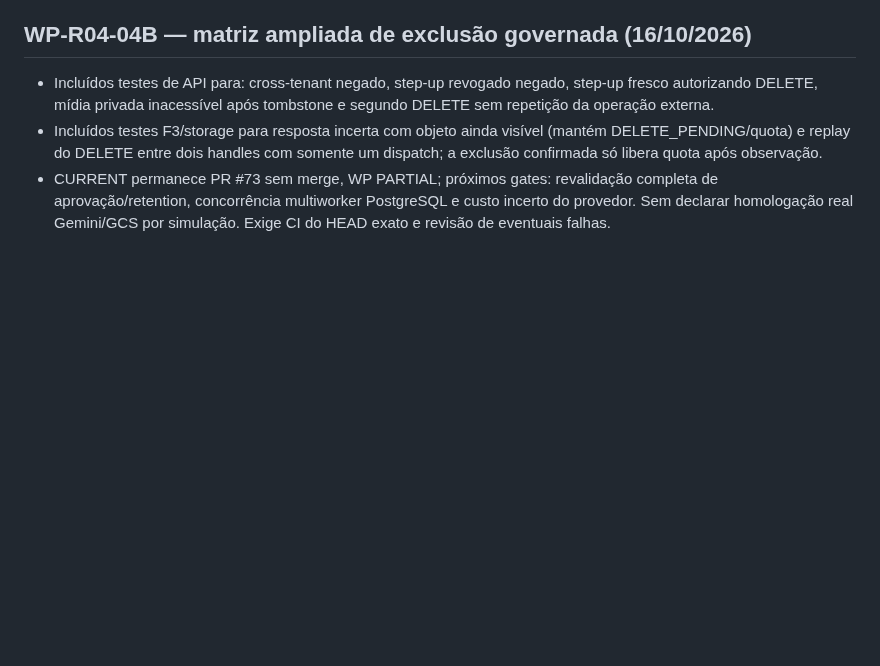
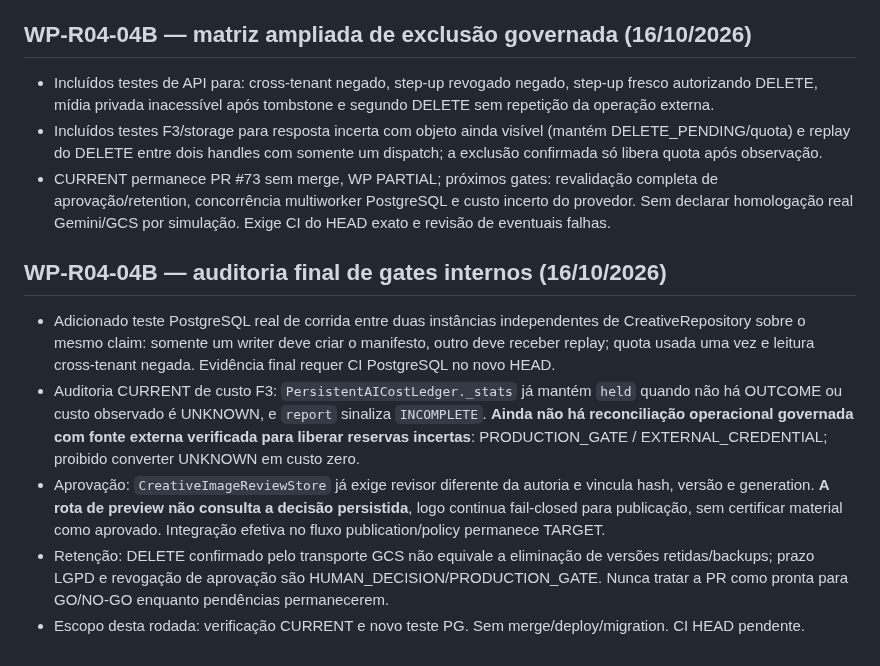
Before and after one commit to faabio3131/f-m-tecnologia-campaia, a Markdown page: AGENTS.md, the part around the change. Rendered like a GitHub page; blank space fills up the shorter version.

Commit message:
docs(agents): audit remaining F3 cost, approval and retention gates and PG concurrency evidence

```diff
--- a/AGENTS.md
+++ b/AGENTS.md
@@ -983,3 +983,11 @@ Se qualquer requisito crítico estiver aberto, CampaIA não recebe status `COMER
 - Incluídos testes de API para: cross-tenant negado, step-up revogado negado, step-up fresco autorizando DELETE, mídia privada inacessível após tombstone e segundo DELETE sem repetição da operação externa.
 - Incluídos testes F3/storage para resposta incerta com objeto ainda visível (mantém DELETE_PENDING/quota) e replay do DELETE entre dois handles com somente um dispatch; a exclusão confirmada só libera quota após observação.
 - CURRENT permanece PR #73 sem merge, WP PARTIAL; próximos gates: revalidação completa de aprovação/retention, concorrência multiworker PostgreSQL e custo incerto do provedor. Sem declarar homologação real Gemini/GCS por simulação. Exige CI do HEAD exato e revisão de eventuais falhas.
+
+
+## WP-R04-04B — auditoria final de gates internos (16/10/2026)
+- Adicionado teste PostgreSQL real de corrida entre duas instâncias independentes de CreativeRepository sobre o mesmo claim: somente um writer deve criar o manifesto, outro deve receber replay; quota usada uma vez e leitura cross-tenant negada. Evidência final requer CI PostgreSQL no novo HEAD.
+- Auditoria CURRENT de custo F3: `PersistentAICostLedger._stats` já mantém `held` quando não há OUTCOME ou custo observado é UNKNOWN, e `report` sinaliza `INCOMPLETE`. **Ainda não há reconciliação operacional governada com fonte externa verificada para liberar reservas incertas**: PRODUCTION_GATE / EXTERNAL_CREDENTIAL; proibido converter UNKNOWN em custo zero.
+- Aprovação: `CreativeImageReviewStore` já exige revisor diferente da autoria e vincula hash, versão e generation. **A rota de preview não consulta a decisão persistida**, logo continua fail-closed para publicação, sem certificar material como aprovado. Integração efetiva no fluxo publication/policy permanece TARGET.
+- Retenção: DELETE confirmado pelo transporte GCS não equivale a eliminação de versões retidas/backups; prazo LGPD e revogação de aprovação são HUMAN_DECISION/PRODUCTION_GATE. Nunca tratar a PR como pronta para GO/NO-GO enquanto pendências permanecerem.
+- Escopo desta rodada: verificação CURRENT e novo teste PG. Sem merge/deploy/migration. CI HEAD pendente.
```
